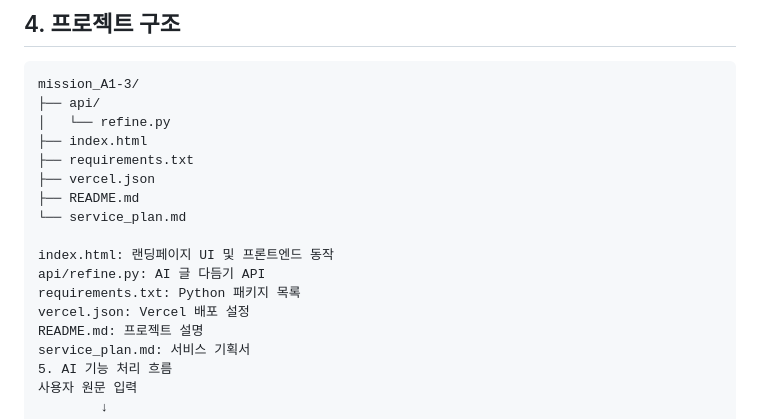
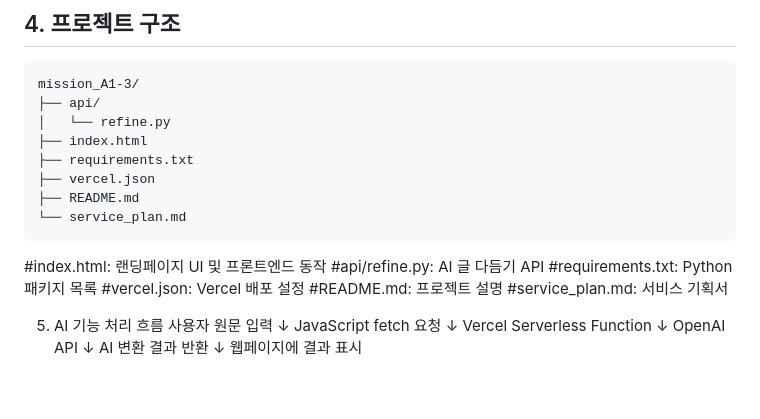
Before and after one commit to sujinpark50-gif/ia-codyssey, a Markdown page: mission_A1-3/README.md, the part around the change. Drawn GitHub-style; blank space fills up the shorter version.

Commit message:
Revise file descriptions in README.md
Updated file descriptions in README.md for clarity.

````diff
--- a/mission_A1-3/README.md
+++ b/mission_A1-3/README.md
@@ -121,13 +121,15 @@ mission_A1-3/
 ├── vercel.json
 ├── README.md
 └── service_plan.md
+```
+#index.html: 랜딩페이지 UI 및 프론트엔드 동작
+#api/refine.py: AI 글 다듬기 API
+#requirements.txt: Python 패키지 목록
+#vercel.json: Vercel 배포 설정
+#README.md: 프로젝트 설명
+#service_plan.md: 서비스 기획서
 
-index.html: 랜딩페이지 UI 및 프론트엔드 동작
-api/refine.py: AI 글 다듬기 API
-requirements.txt: Python 패키지 목록
-vercel.json: Vercel 배포 설정
-README.md: 프로젝트 설명
-service_plan.md: 서비스 기획서
+
 5. AI 기능 처리 흐름
 사용자 원문 입력
         ↓
````
